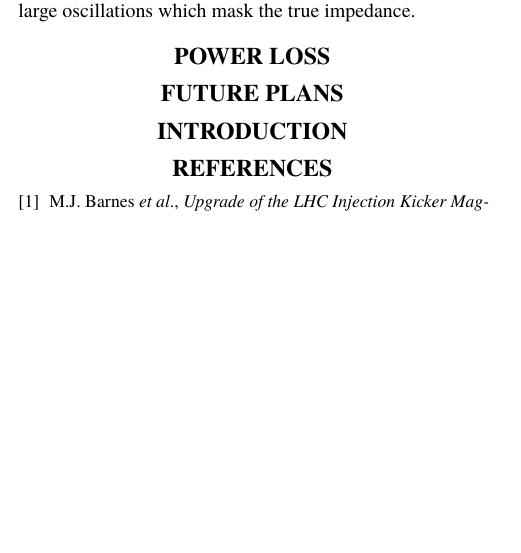
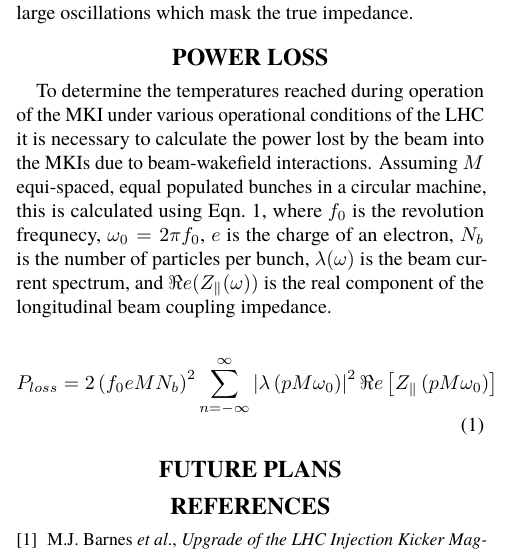
Before and after one commit to Tontonis/IPAC2014, a LaTeX document (MKIImpedancePaper/ID2968MKIHeating.tex): part of one column of page 2 of 2 before the commit and part of one column of page 2 of 3 after it, cut so that both start at the same text, the shorter picture padded with empty space. The pictures show the PDF file MKIImpedancePaper/ID2968MKIHeating.pdf that the author committed with the source.

Commit message:
Power Loss start

```diff
--- a/MKIImpedancePaper/ID2968MKIHeating.tex
+++ b/MKIImpedancePaper/ID2968MKIHeating.tex
@@ -89,10 +89,11 @@ A comparison of the time domain measurements of $S_{21}$ and the corresponding b
 
 \section{Power Loss}
 
-To determine the temperatures reached during operation of the MKI under various operational conditions of the LHC it is necessary to calculate the power lost by the beam into the MKIs due to beam-wakefield interactions. This is calculated using Eqn.~\ref{eqn:powLoss}
+To determine the temperatures reached during operation of the MKI under various operational conditions of the LHC it is necessary to calculate the power lost by the beam into the MKIs due to beam-wakefield interactions. Assuming $M$ equi-spaced, equal populated bunches in a circular machine, this is calculated using Eqn.~\ref{eqn:powLoss}, where $f_{0}$ is the revolution frequnecy, $\omega_{0}=2\pi f_{0}$, $e$ is the charge of an electron, $N_{b}$ is the number of particles per bunch, $\lambda(\omega)$ is the beam current spectrum, and $\Re{}e(Z_{\parallel}(\omega))$ is the real component of the longitudinal beam coupling impedance.
 
 \begin{equation}
-\P_{loss} = 2 e N_{b} n_{bunches} f_{rev} \
+P_{loss} = 2 \left( f_{0} e M  N_{b}\right)^{2} \displaystyle\sum\limits_{n = -\infty}^{\infty}  \left| \lambda \left( p M \omega_{0} \right)  \right|^{2} \Re{}e \left[ Z_{\parallel} \left( p M \omega_{0} \right) \right]
+\label{eqn:powLoss}
 \end{equation}
 
 
```
Also changed, not shown: MKIImpedancePaper/ID2968MKIHeating.pdf, MKIImpedancePaper/ID2968MKIHeating.tex (2 more changed lines), 2 other files.
